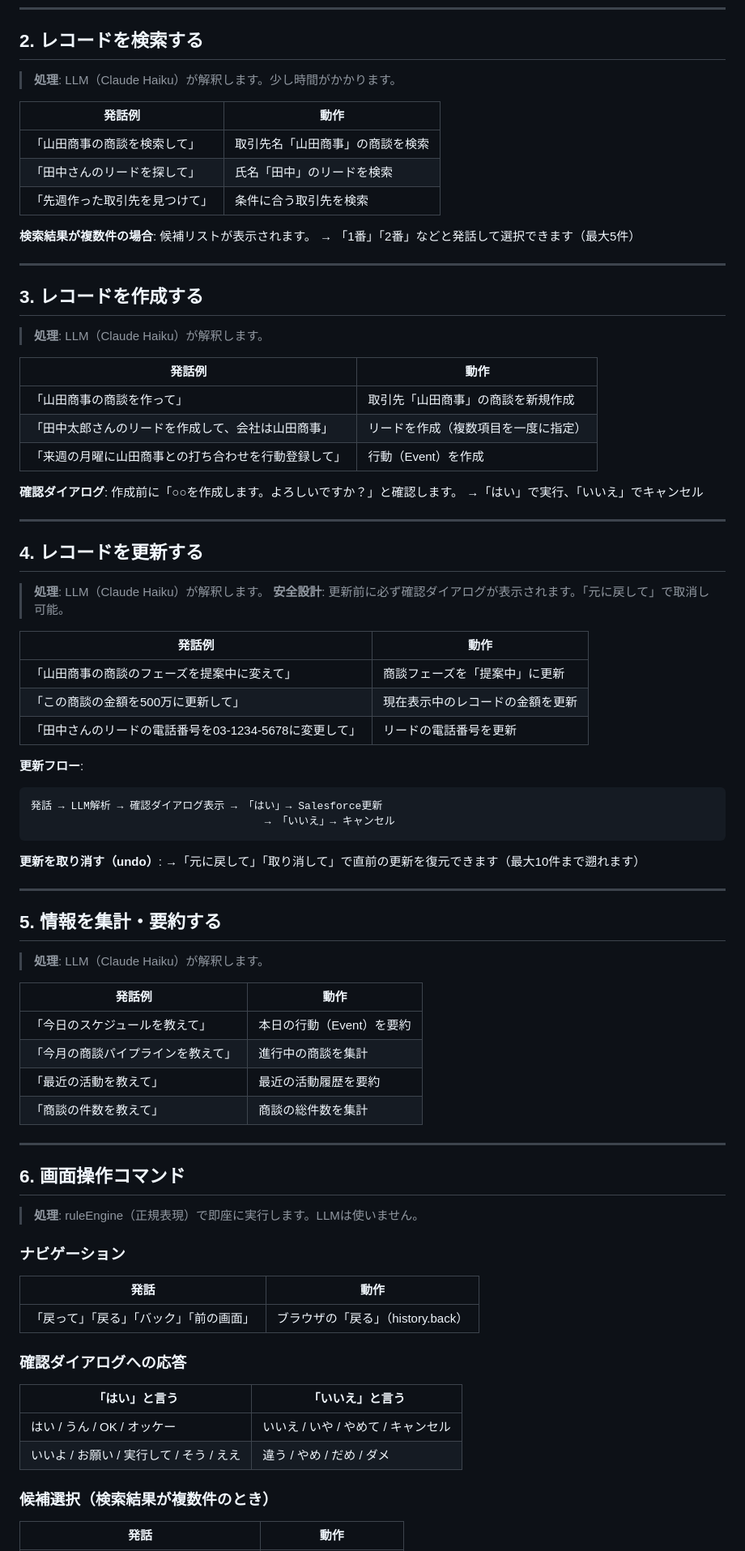
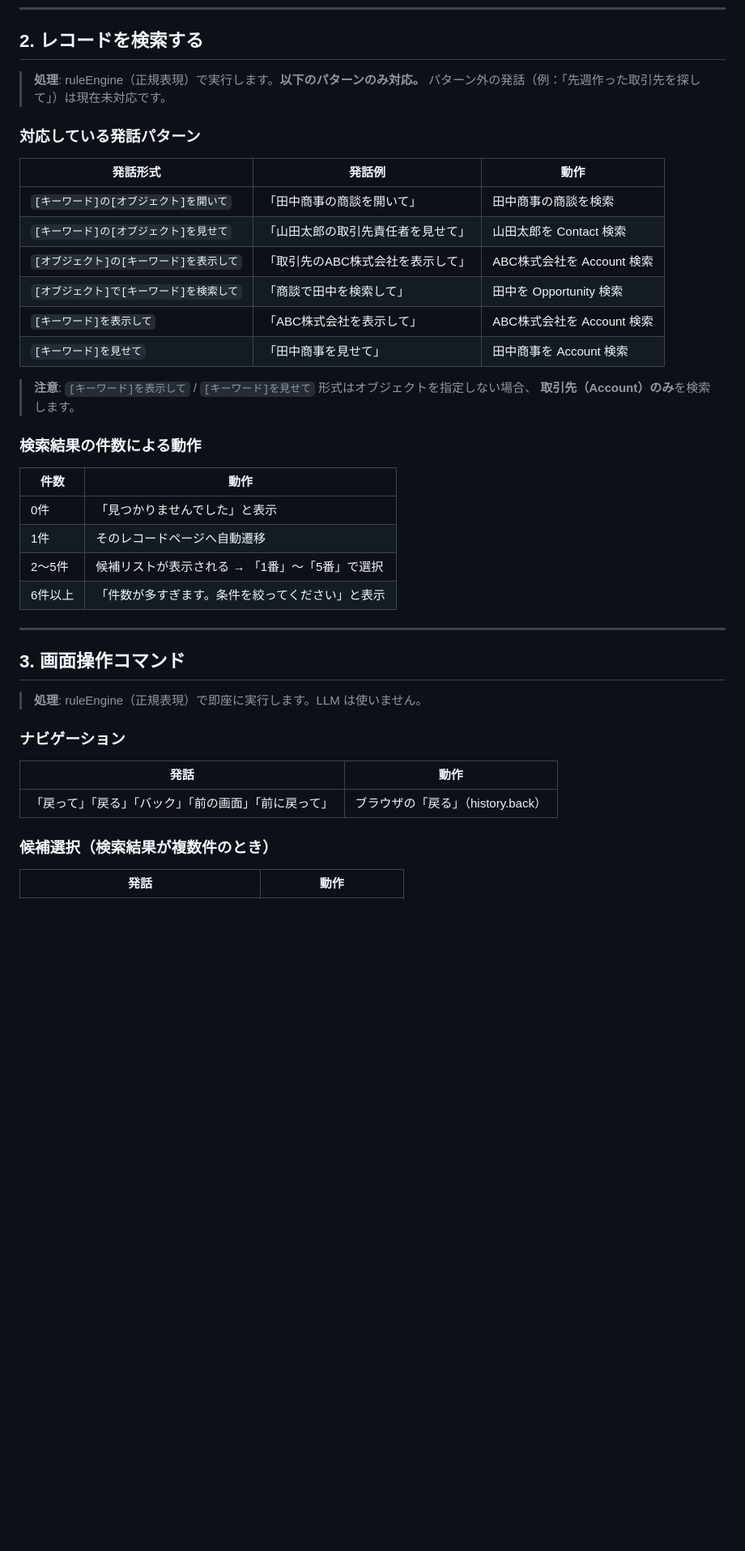
Before and after one commit to iwasatat0107/voiceforce, a Markdown page: docs/voice-operations.md, the part around one of its changes. Shown at 81% size. Rendered like a GitHub page; blank space fills up the shorter version.

````diff
--- a/docs/voice-operations.md
+++ b/docs/voice-operations.md
@@ -54,85 +54,43 @@
 
 ## 2. レコードを検索する
 
-> **処理**: LLM（Claude Haiku）が解釈します。少し時間がかかります。
+> **処理**: ruleEngine（正規表現）で実行します。**以下のパターンのみ対応。**
+> パターン外の発話（例：「先週作った取引先を探して」）は現在未対応です。
 
-| 発話例 | 動作 |
+### 対応している発話パターン
+
+| 発話形式 | 発話例 | 動作 |
+|---|---|---|
+| `[キーワード]の[オブジェクト]を開いて` | 「田中商事の商談を開いて」 | 田中商事の商談を検索 |
+| `[キーワード]の[オブジェクト]を見せて` | 「山田太郎の取引先責任者を見せて」 | 山田太郎を Contact 検索 |
+| `[オブジェクト]の[キーワード]を表示して` | 「取引先のABC株式会社を表示して」 | ABC株式会社を Account 検索 |
+| `[オブジェクト]で[キーワード]を検索して` | 「商談で田中を検索して」 | 田中を Opportunity 検索 |
+| `[キーワード]を表示して` | 「ABC株式会社を表示して」 | ABC株式会社を Account 検索 |
+| `[キーワード]を見せて` | 「田中商事を見せて」 | 田中商事を Account 検索 |
+
+> **注意**: `[キーワード]を表示して` / `[キーワード]を見せて` 形式はオブジェクトを指定しない場合、
+> **取引先（Account）のみ**を検索します。
+
+### 検索結果の件数による動作
+
+| 件数 | 動作 |
 |---|---|
-| 「山田商事の商談を検索して」 | 取引先名「山田商事」の商談を検索 |
-| 「田中さんのリードを探して」 | 氏名「田中」のリードを検索 |
-| 「先週作った取引先を見つけて」 | 条件に合う取引先を検索 |
-
-**検索結果が複数件の場合**: 候補リストが表示されます。
-→ 「1番」「2番」などと発話して選択できます（最大5件）
+| 0件 | 「見つかりませんでした」と表示 |
+| 1件 | そのレコードページへ自動遷移 |
+| 2〜5件 | 候補リストが表示される → 「1番」〜「5番」で選択 |
+| 6件以上 | 「件数が多すぎます。条件を絞ってください」と表示 |
 
 ---
 
-## 3. レコードを作成する
+## 3. 画面操作コマンド
 
-> **処理**: LLM（Claude Haiku）が解釈します。
-
-| 発話例 | 動作 |
-|---|---|
-| 「山田商事の商談を作って」 | 取引先「山田商事」の商談を新規作成 |
-| 「田中太郎さんのリードを作成して、会社は山田商事」 | リードを作成（複数項目を一度に指定） |
-| 「来週の月曜に山田商事との打ち合わせを行動登録して」 | 行動（Event）を作成 |
-
-**確認ダイアログ**: 作成前に「○○を作成します。よろしいですか？」と確認します。
-→「はい」で実行、「いいえ」でキャンセル
-
----
-
-## 4. レコードを更新する
-
-> **処理**: LLM（Claude Haiku）が解釈します。
-> **安全設計**: 更新前に必ず確認ダイアログが表示されます。「元に戻して」で取消し可能。
-
-| 発話例 | 動作 |
-|---|---|
-| 「山田商事の商談のフェーズを提案中に変えて」 | 商談フェーズを「提案中」に更新 |
-| 「この商談の金額を500万に更新して」 | 現在表示中のレコードの金額を更新 |
-| 「田中さんのリードの電話番号を03-1234-5678に変更して」 | リードの電話番号を更新 |
-
-**更新フロー**:
-```
-発話 → LLM解析 → 確認ダイアログ表示 → 「はい」→ Salesforce更新
-                                     → 「いいえ」→ キャンセル
-```
-
-**更新を取り消す（undo）**:
-→「元に戻して」「取り消して」で直前の更新を復元できます（最大10件まで遡れます）
-
----
-
-## 5. 情報を集計・要約する
-
-> **処理**: LLM（Claude Haiku）が解釈します。
-
-| 発話例 | 動作 |
-|---|---|
-| 「今日のスケジュールを教えて」 | 本日の行動（Event）を要約 |
-| 「今月の商談パイプラインを教えて」 | 進行中の商談を集計 |
-| 「最近の活動を教えて」 | 最近の活動履歴を要約 |
-| 「商談の件数を教えて」 | 商談の総件数を集計 |
-
----
-
-## 6. 画面操作コマンド
-
-> **処理**: ruleEngine（正規表現）で即座に実行します。LLMは使いません。
+> **処理**: ruleEngine（正規表現）で即座に実行します。LLM は使いません。
 
 ### ナビゲーション
 
 | 発話 | 動作 |
 |---|---|
-| 「戻って」「戻る」「バック」「前の画面」 | ブラウザの「戻る」（history.back） |
-
-### 確認ダイアログへの応答
-
-| 「はい」と言う | 「いいえ」と言う |
-|---|---|
-| はい / うん / OK / オッケー | いいえ / いや / やめて / キャンセル |
-| いいよ / お願い / 実行して / そう / ええ | 違う / やめ / だめ / ダメ |
+| 「戻って」「戻る」「バック」「前の画面」「前に戻って」 | ブラウザの「戻る」（history.back） |
 
 ### 候補選択（検索結果が複数件のとき）
 
````
Also changed, not shown: other parts of docs/voice-operations.md (+42 -52 lines), CLAUDE.md (+36 -0 lines).
